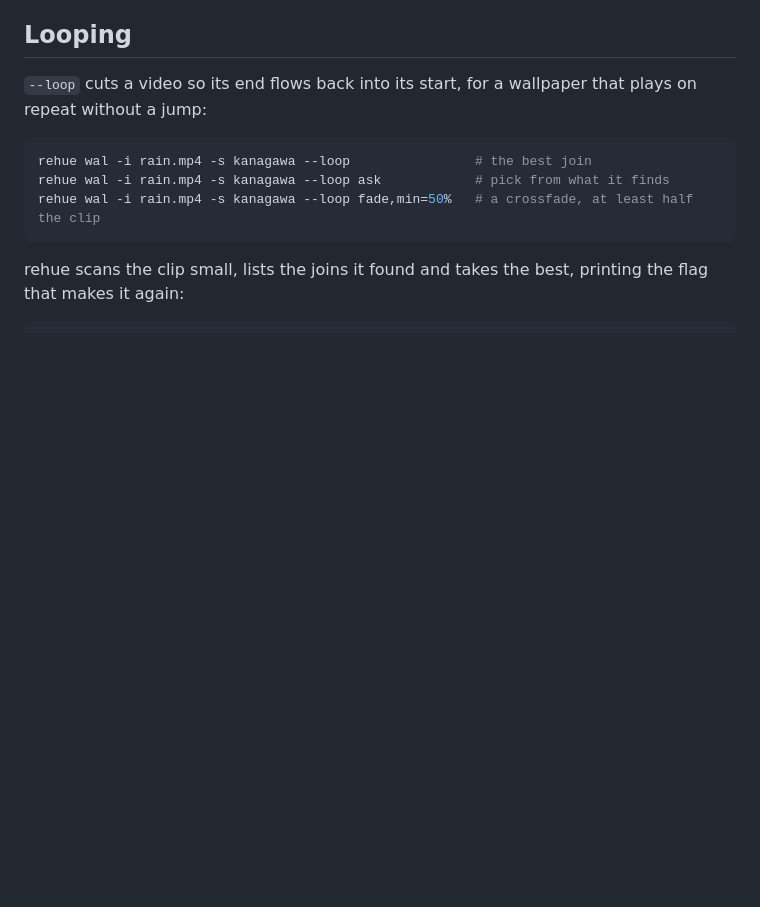
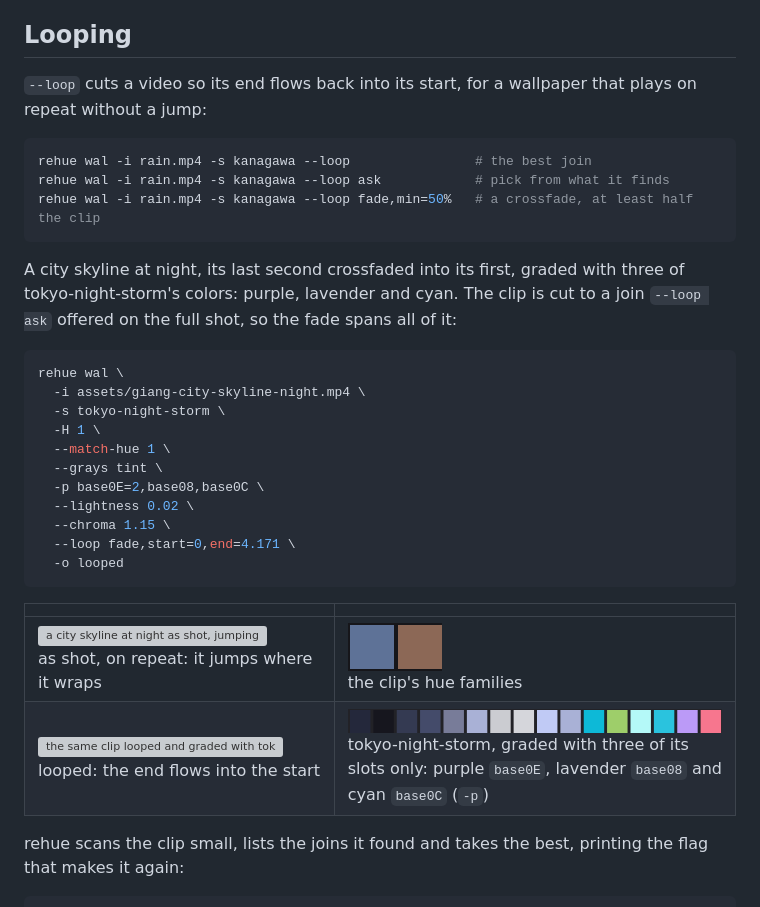
Before and after one commit to fortesoft-co/rehue, a Markdown page: docs/video.md, the part around the change. Rendered like a GitHub page; pictures changed too: assets/examples/video-loop-families.png (added), assets/examples/video-loop-tokyo-night-storm.png (added); blank space fills up the shorter version; grey boxes are pictures that could not be loaded.

Commit message:
docs: a looped video, a city skyline at night as shot and looped in tokyo-night-storm; docs images take a per-image fps; changelog

````diff
--- a/docs/video.md
+++ b/docs/video.md
@@ -168,6 +168,33 @@ rehue wal -i rain.mp4 -s kanagawa --loop ask            # pick from what it find
 rehue wal -i rain.mp4 -s kanagawa --loop fade,min=50%   # a crossfade, at least half the clip
 ```
 
+A city skyline at night, its last second crossfaded into its first,
+graded with three of tokyo-night-storm's colors: purple, lavender and
+cyan. The clip is cut to
+a join `--loop ask` offered on the full shot, so the fade spans all of
+it:
+
+<!-- gen:run:video-loop -->
+```sh
+rehue wal \
+  -i assets/giang-city-skyline-night.mp4 \
+  -s tokyo-night-storm \
+  -H 1 \
+  --match-hue 1 \
+  --grays tint \
+  -p base0E=2,base08,base0C \
+  --lightness 0.02 \
+  --chroma 1.15 \
+  --loop fade,start=0,end=4.171 \
+  -o looped
+```
+<!-- /gen:run:video-loop -->
+
+| | |
+| --- | --- |
+| ![a city skyline at night as shot, jumping back to its start each time it repeats](../assets/examples/video-loop-before.webp)<br>as shot, on repeat: it jumps where it wraps | ![the clip's hue families](../assets/examples/video-loop-families.png)<br>the clip's hue families |
+| ![the same clip looped and graded with tokyo-night-storm, repeating without a jump](../assets/examples/video-loop-after.webp)<br>looped: the end flows into the start | ![tokyo-night-storm's 16 slots](../assets/examples/video-loop-tokyo-night-storm.png)<br>tokyo-night-storm, graded with three of its slots only: purple `base0E`, lavender `base08` and cyan `base0C` (`-p`) |
+
 rehue scans the clip small, lists the joins it found and takes the
 best, printing the flag that makes it again:
 
````
Also changed, not shown: CHANGELOG.md (+3 -1 lines), assets/attribution.md (+2 -0 lines), 7 other files.
